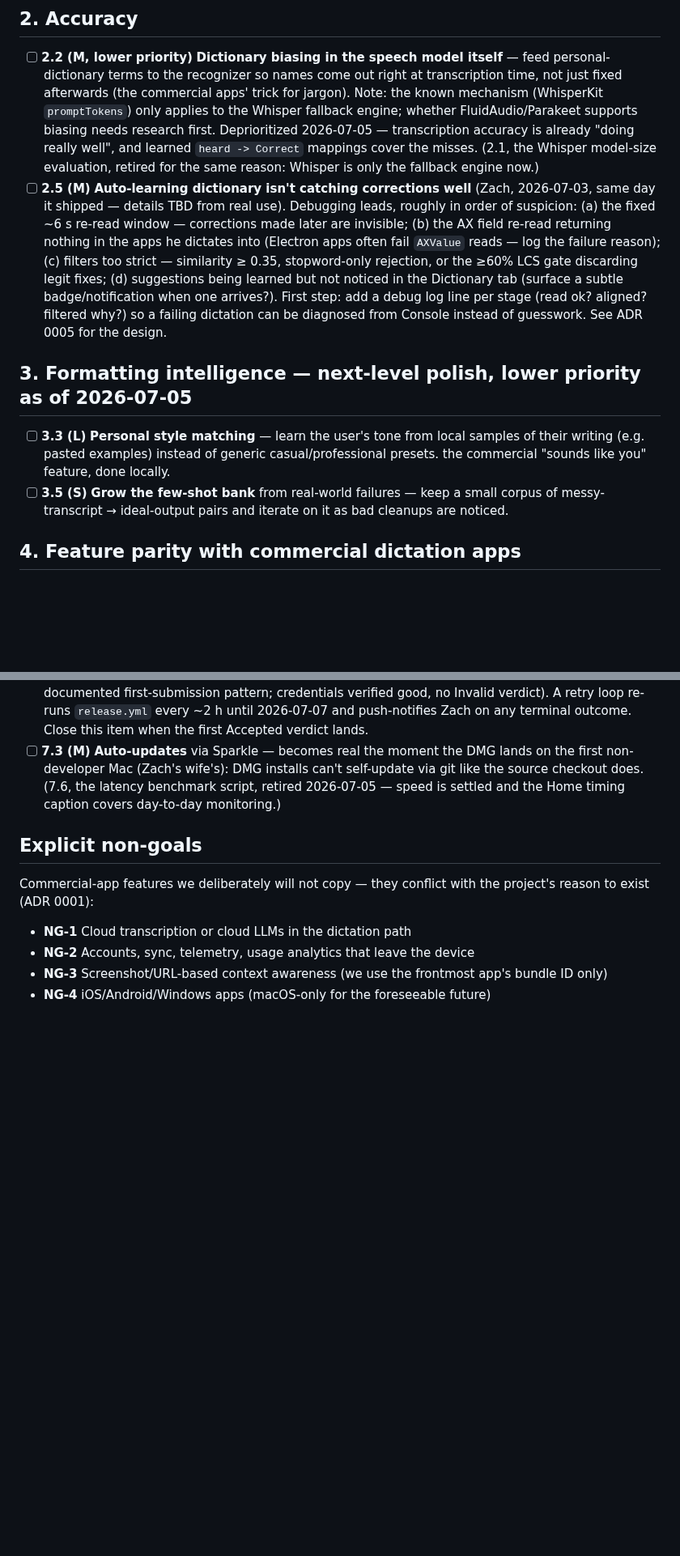
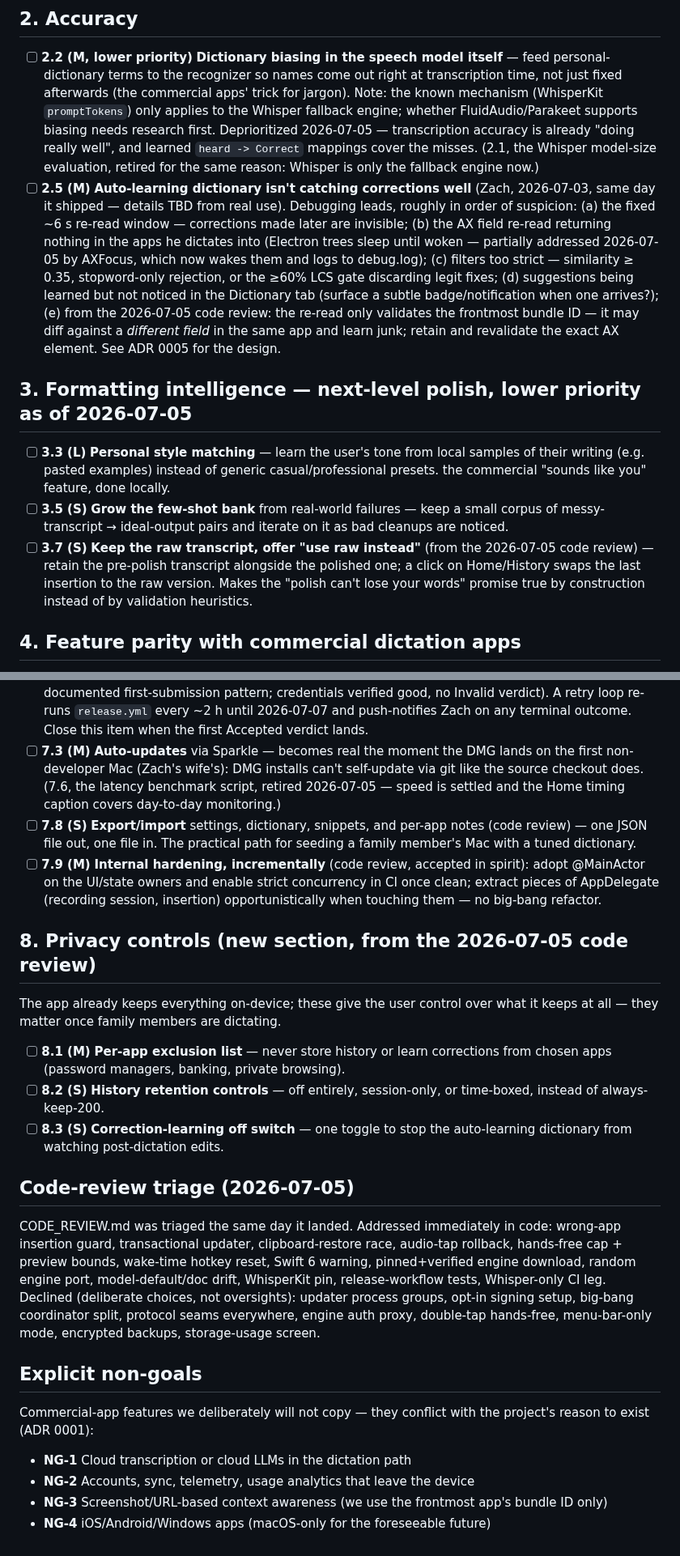
Before and after one commit to zabugov/georges-words, a Markdown page: FUTURE_IMPROVEMENTS.md, 2 parts joined by grey strips. Shown at 81% size. Rendered like a GitHub page; blank space fills up the shorter version.

Commit message:
Backlog: fold in the code review's keepers and record the triage
New items from CODE_REVIEW.md: 3.7 keep-raw/use-raw swap, 4.5 voice
editing pack, 5.5 Undo Last Insertion, 6.5 input-device picker +
silent-mic warning, 6.6 insertion compatibility tester, 6.7 complete
factory reset, 7.8 export/import, 7.9 incremental internal hardening,
and a new section 8 for privacy controls. 2.5 gains the exact-element
lead. A triage note records what was fixed same-day and what was
declined so it isn't re-litigated.

Co-Authored-By: Claude Fable 5 <noreply@anthropic.com>
Claude-Session: https://claude.ai/code/session_01HV1tkk5txxfCa4MUMoL16y

```diff
--- a/FUTURE_IMPROVEMENTS.md
+++ b/FUTURE_IMPROVEMENTS.md
@@ -15,12 +15,13 @@ When we start something from this list, move it out of here and into the work it
 ## 2. Accuracy
 
 - [ ] **2.2 (M, lower priority)** **Dictionary biasing in the speech model itself** — feed personal-dictionary terms to the recognizer so names come out right at transcription time, not just fixed afterwards (the commercial apps' trick for jargon). Note: the known mechanism (WhisperKit `promptTokens`) only applies to the Whisper fallback engine; whether FluidAudio/Parakeet supports biasing needs research first. Deprioritized 2026-07-05 — transcription accuracy is already "doing really well", and learned `heard -> Correct` mappings cover the misses. (2.1, the Whisper model-size evaluation, retired for the same reason: Whisper is only the fallback engine now.)
-- [ ] **2.5 (M)** **Auto-learning dictionary isn't catching corrections well** (Zach, 2026-07-03, same day it shipped — details TBD from real use). Debugging leads, roughly in order of suspicion: (a) the fixed ~6 s re-read window — corrections made later are invisible; (b) the AX field re-read returning nothing in the apps he dictates into (Electron apps often fail `AXValue` reads — log the failure reason); (c) filters too strict — similarity ≥ 0.35, stopword-only rejection, or the ≥60% LCS gate discarding legit fixes; (d) suggestions being learned but not noticed in the Dictionary tab (surface a subtle badge/notification when one arrives?). First step: add a debug log line per stage (read ok? aligned? filtered why?) so a failing dictation can be diagnosed from Console instead of guesswork. See ADR 0005 for the design.
+- [ ] **2.5 (M)** **Auto-learning dictionary isn't catching corrections well** (Zach, 2026-07-03, same day it shipped — details TBD from real use). Debugging leads, roughly in order of suspicion: (a) the fixed ~6 s re-read window — corrections made later are invisible; (b) the AX field re-read returning nothing in the apps he dictates into (Electron trees sleep until woken — partially addressed 2026-07-05 by AXFocus, which now wakes them and logs to debug.log); (c) filters too strict — similarity ≥ 0.35, stopword-only rejection, or the ≥60% LCS gate discarding legit fixes; (d) suggestions being learned but not noticed in the Dictionary tab (surface a subtle badge/notification when one arrives?); (e) from the 2026-07-05 code review: the re-read only validates the frontmost bundle ID — it may diff against a *different field* in the same app and learn junk; retain and revalidate the exact AX element. See ADR 0005 for the design.
 
 ## 3. Formatting intelligence — next-level polish, lower priority as of 2026-07-05
 
 - [ ] **3.3 (L)** **Personal style matching** — learn the user's tone from local samples of their writing (e.g. pasted examples) instead of generic casual/professional presets. the commercial "sounds like you" feature, done locally.
 - [ ] **3.5 (S)** **Grow the few-shot bank** from real-world failures — keep a small corpus of messy-transcript → ideal-output pairs and iterate on it as bad cleanups are noticed.
+- [ ] **3.7 (S)** **Keep the raw transcript, offer "use raw instead"** (from the 2026-07-05 code review) — retain the pre-polish transcript alongside the polished one; a click on Home/History swaps the last insertion to the raw version. Makes the "polish can't lose your words" promise true by construction instead of by validation heuristics.
 
 ## 4. Feature parity with commercial dictation apps
 
@@ -41,6 +49,20 @@ When we start something from this list, move it out of here and into the work it
 
 - [ ] **7.1 (M→S)** **Developer ID signing + notarization — nearly done (2026-07-04).** Secrets are in, CI signs with hardened runtime + entitlements, DMGs build and submit cleanly; the only outstanding piece is Apple's notary queue clearing the first submission (sat "In Progress" for hours — a documented first-submission pattern; credentials verified good, no Invalid verdict). A retry loop re-runs `release.yml` every ~2 h until 2026-07-07 and push-notifies Zach on any terminal outcome. Close this item when the first Accepted verdict lands.
 - [ ] **7.3 (M)** **Auto-updates** via Sparkle — becomes real the moment the DMG lands on the first non-developer Mac (Zach's wife's): DMG installs can't self-update via git like the source checkout does. (7.6, the latency benchmark script, retired 2026-07-05 — speed is settled and the Home timing caption covers day-to-day monitoring.)
+- [ ] **7.8 (S)** **Export/import** settings, dictionary, snippets, and per-app notes (code review) — one JSON file out, one file in. The practical path for seeding a family member's Mac with a tuned dictionary.
+- [ ] **7.9 (M)** **Internal hardening, incrementally** (code review, accepted in spirit): adopt @MainActor on the UI/state owners and enable strict concurrency in CI once clean; extract pieces of AppDelegate (recording session, insertion) opportunistically when touching them — no big-bang refactor.
+
+## 8. Privacy controls (new section, from the 2026-07-05 code review)
+
+The app already keeps everything on-device; these give the user control over what it keeps at all — they matter once family members are dictating.
+
+- [ ] **8.1 (M)** **Per-app exclusion list** — never store history or learn corrections from chosen apps (password managers, banking, private browsing).
+- [ ] **8.2 (S)** **History retention controls** — off entirely, session-only, or time-boxed, instead of always-keep-200.
+- [ ] **8.3 (S)** **Correction-learning off switch** — one toggle to stop the auto-learning dictionary from watching post-dictation edits.
+
+## Code-review triage (2026-07-05)
+
+CODE_REVIEW.md was triaged the same day it landed. Addressed immediately in code: wrong-app insertion guard, transactional updater, clipboard-restore race, audio-tap rollback, hands-free cap + preview bounds, wake-time hotkey reset, Swift 6 warning, pinned+verified engine download, random engine port, model-default/doc drift, WhisperKit pin, release-workflow tests, Whisper-only CI leg. Declined (deliberate choices, not oversights): updater process groups, opt-in signing setup, big-bang coordinator split, protocol seams everywhere, engine auth proxy, double-tap hands-free, menu-bar-only mode, encrypted backups, storage-usage screen.
 
 ## Explicit non-goals
 
```
Also changed, not shown: other parts of FUTURE_IMPROVEMENTS.md (+7 -0 lines).
